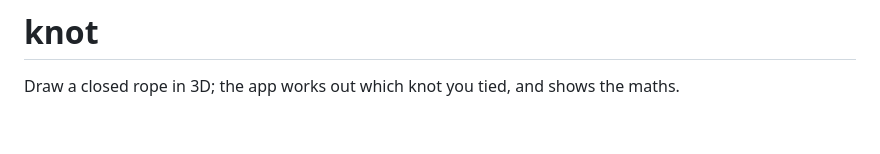
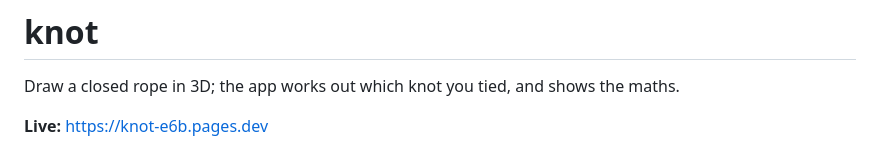
Before and after one commit to ramenprotokol/knot, a Markdown page: README.md, the part around the change. Drawn GitHub-style; blank space fills up the shorter version.

Commit message:
README: link the live site
Co-Authored-By: Claude Opus 5.5 <noreply@anthropic.com>

```diff
--- a/README.md
+++ b/README.md
@@ -1,6 +1,8 @@
 # knot
 
 Draw a closed rope in 3D; the app works out which knot you tied, and shows the maths.
+
+**Live:** https://knot-e6b.pages.dev
 
 ![knot: a figure-eight knot drawn as an engraved rope with numbered crossings, beside its identification](docs/screenshot.png)
 
```
